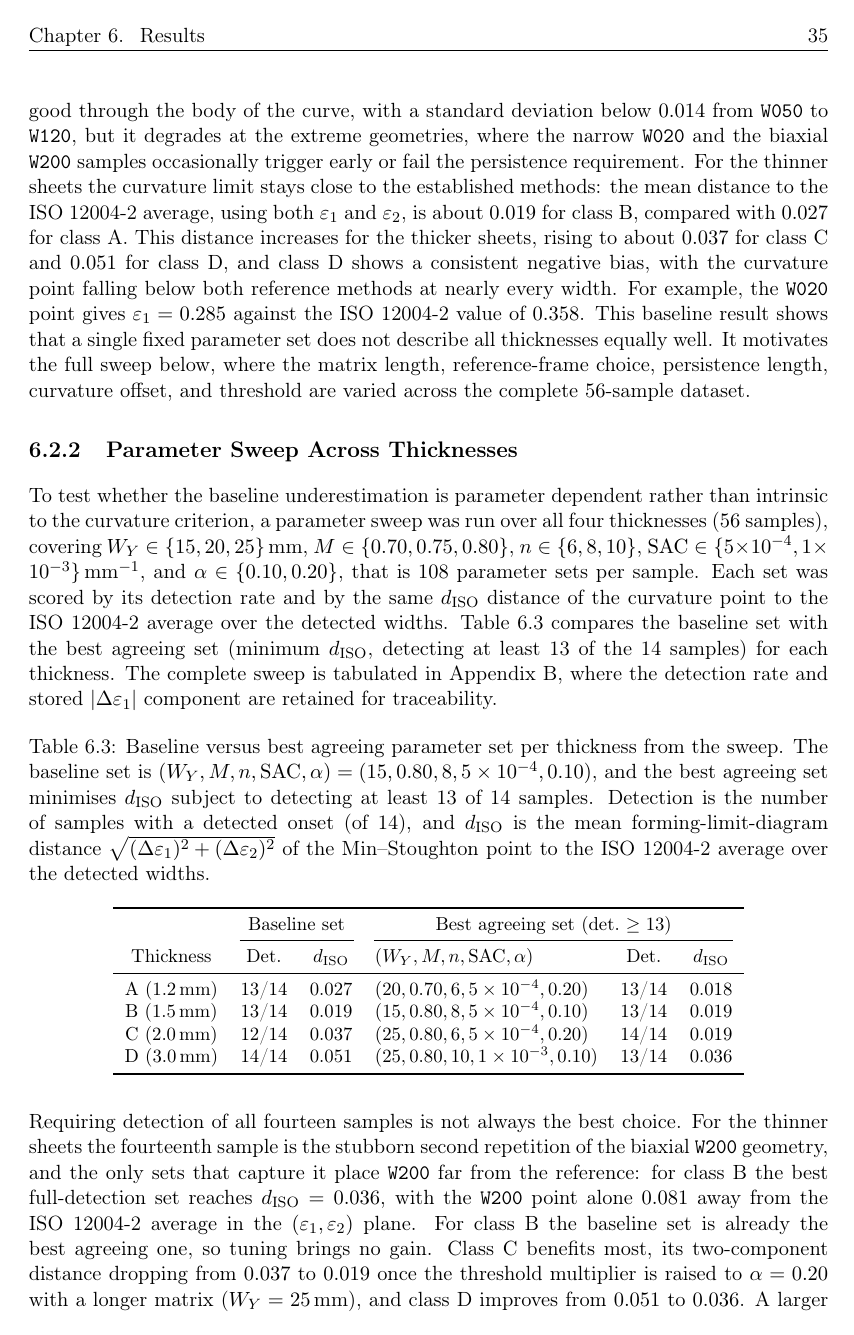
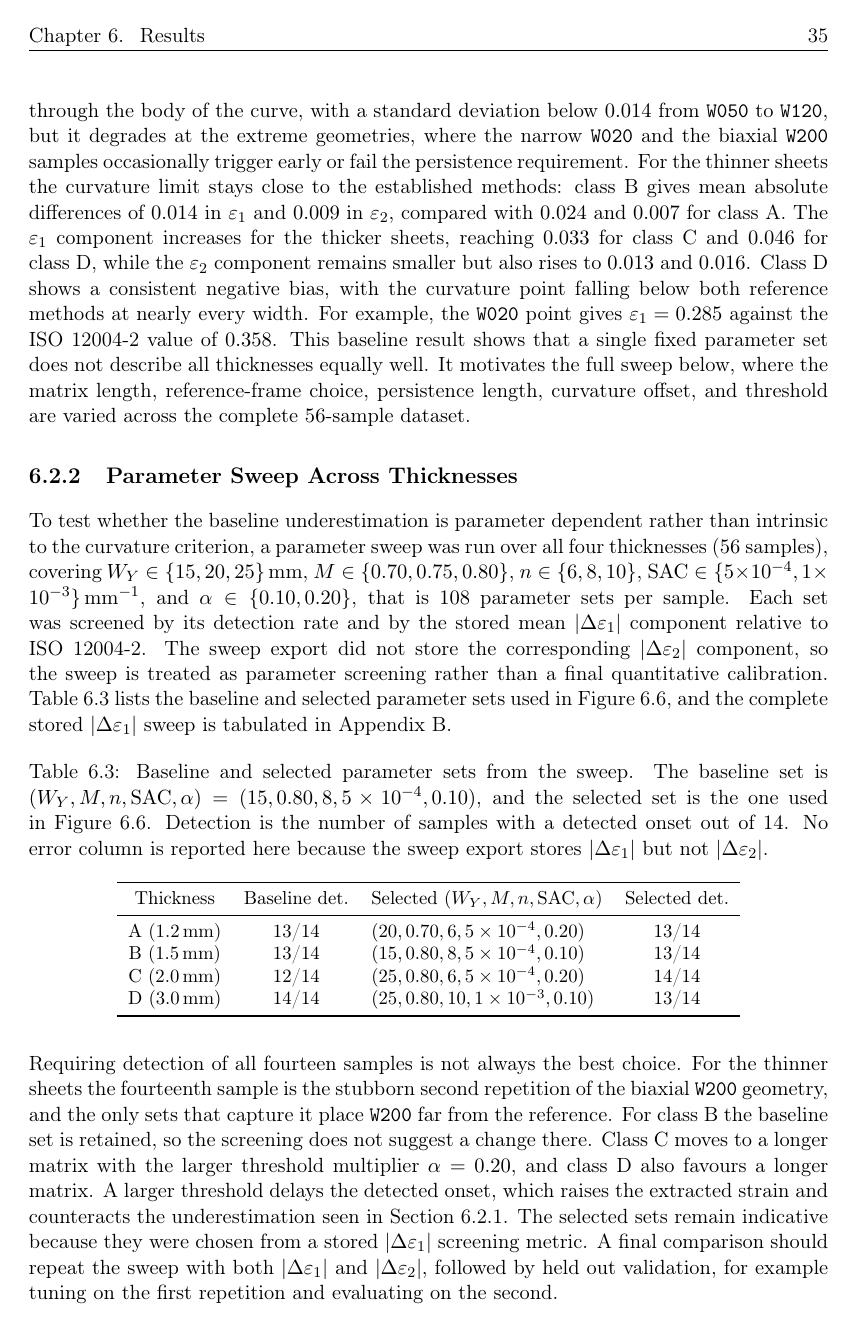
Before and after one commit to andrecruzf/AbaqusProject, a LaTeX thesis (report/Report.tex, which reads report/chapters/results.tex): page 46 of 81 before the commit and page 46 of 80 after it. Compiled offline with pdfLaTeX.

Commit message:
Report Min-Stoughton errors by strain component

```diff
--- a/report/chapters/results.tex
+++ b/report/chapters/results.tex
@@ -376,18 +376,20 @@ repeatability is good through the body of the curve, with a standard deviation
 below \num{0.014} from \texttt{W050} to \texttt{W120}, but it degrades at the
 extreme geometries, where the narrow \texttt{W020} and the biaxial \texttt{W200}
 samples occasionally trigger early or fail the persistence requirement. For the
-thinner sheets the curvature limit stays close to the established methods: the
-mean distance to the ISO~12004-2 average, using both $\varepsilon_1$ and
-$\varepsilon_2$, is about \num{0.019} for class~B, compared with \num{0.027}
-for class~A. This distance increases for the thicker sheets, rising to about
-\num{0.037} for class~C and \num{0.051} for class~D, and class~D shows a
-consistent negative bias, with the curvature point falling below both reference
-methods at nearly every width. For example, the \texttt{W020} point gives
-$\varepsilon_1=\num{0.285}$ against the ISO~12004-2 value of \num{0.358}. This
-baseline result shows that a single fixed parameter set does not describe all
-thicknesses equally well. It motivates the full sweep below, where the matrix
-length, reference-frame choice, persistence length, curvature offset, and
-threshold are varied across the complete \num{56}-sample dataset.
+thinner sheets the curvature limit stays close to the established methods:
+class~B gives mean absolute differences of \num{0.014} in $\varepsilon_1$ and
+\num{0.009} in $\varepsilon_2$, compared with \num{0.024} and \num{0.007} for
+class~A. The $\varepsilon_1$ component increases for the thicker sheets,
+reaching \num{0.033} for class~C and \num{0.046} for class~D, while the
+$\varepsilon_2$ component remains smaller but also rises to \num{0.013} and
+\num{0.016}. Class~D shows a consistent negative bias, with the curvature point
+falling below both reference methods at nearly every width. For example, the
+\texttt{W020} point gives $\varepsilon_1=\num{0.285}$ against the ISO~12004-2
+value of \num{0.358}. This baseline result shows that a single fixed parameter
+set does not describe all thicknesses equally well. It motivates the full sweep
+below, where the matrix length, reference-frame choice, persistence length,
+curvature offset, and threshold are varied across the complete \num{56}-sample
+dataset.
 
 \subsection{Parameter Sweep Across Thicknesses}
 \label{sec:ms_sweep_thickness}
@@ -399,36 +401,34 @@ $W_Y\in\{15,20,25\}\,\si{\milli\meter}$,
 $M\in\{0.70,0.75,0.80\}$, $n\in\{6,8,10\}$,
 $\mathrm{SAC}\in\{\num{5e-4},\num{1e-3}\}\,\si{\per\milli\meter}$, and
 $\alpha\in\{0.10,0.20\}$, that is \num{108} parameter sets per sample. Each set
-was scored by its detection rate and by the same $d_{\mathrm{ISO}}$ distance of
-the curvature point to the ISO~12004-2 average over the detected widths.
-Table~\ref{tab:ms_sweep_thickness} compares the baseline set with the best
-agreeing set (minimum $d_{\mathrm{ISO}}$, detecting at least 13 of the 14
-samples) for each thickness. The complete sweep is tabulated in
-Appendix~\ref{app:ms_sweep}, where the detection rate and stored
-$|\Delta\varepsilon_1|$ component are retained for traceability.
+was screened by its detection rate and by the stored mean
+$|\Delta\varepsilon_1|$ component relative to ISO~12004-2. The sweep export did
+not store the corresponding $|\Delta\varepsilon_2|$ component, so the sweep is
+treated as parameter screening rather than a final quantitative calibration.
+Table~\ref{tab:ms_sweep_thickness} lists the baseline and selected parameter
+sets used in Figure~\ref{fig:flc_ms_comparison_best}, and the complete stored
+$|\Delta\varepsilon_1|$ sweep is tabulated in Appendix~\ref{app:ms_sweep}.
 
 \begin{table}[H]
     \centering
     \small
-    \caption[Min--Stoughton parameter sweep across thicknesses]{Baseline versus
-    best agreeing parameter set per thickness from the sweep. The baseline
-    set is $(W_Y,M,n,\mathrm{SAC},\alpha)=(15,0.80,8,\num{5e-4},0.10)$, and the
-    best agreeing set minimises $d_{\mathrm{ISO}}$ subject to detecting at least 13 of
-    14 samples. Detection is the number of samples with a detected onset (of 14),
-    and $d_{\mathrm{ISO}}$ is the mean forming-limit-diagram distance
-    $\sqrt{(\Delta\varepsilon_1)^2+(\Delta\varepsilon_2)^2}$ of the
-    Min--Stoughton point to the ISO~12004-2 average over the detected widths.}
+    \caption[Min--Stoughton parameter screening across thicknesses]{Baseline
+    and selected parameter sets from the sweep. The baseline set is
+    $(W_Y,M,n,\mathrm{SAC},\alpha)=(15,0.80,8,\num{5e-4},0.10)$, and the
+    selected set is the one used in Figure~\ref{fig:flc_ms_comparison_best}.
+    Detection is the number of samples with a detected onset out of 14. No
+    error column is reported here because the sweep export stores
+    $|\Delta\varepsilon_1|$ but not $|\Delta\varepsilon_2|$.}
     \label{tab:ms_sweep_thickness}
-    \begin{tabular}{c c c l c c}
+    \begin{tabular}{c c l c}
         \toprule
-        & \multicolumn{2}{c}{Baseline set} & \multicolumn{3}{c}{Best agreeing set (det.\ $\geq 13$)} \\
-        \cmidrule(lr){2-3}\cmidrule(lr){4-6}
-        Thickness & Det. & $d_{\mathrm{ISO}}$ & $(W_Y,M,n,\mathrm{SAC},\alpha)$ & Det. & $d_{\mathrm{ISO}}$ \\
+        Thickness & Baseline det. &
+        Selected $(W_Y,M,n,\mathrm{SAC},\alpha)$ & Selected det. \\
         \midrule
-        A ($\SI{1.2}{\milli\meter}$) & 13/14 & 0.027 & $(20,0.70,6,\num{5e-4},0.20)$ & 13/14 & 0.018 \\
-        B ($\SI{1.5}{\milli\meter}$) & 13/14 & 0.019 & $(15,0.80,8,\num{5e-4},0.10)$ & 13/14 & 0.019 \\
-        C ($\SI{2.0}{\milli\meter}$) & 12/14 & 0.037 & $(25,0.80,6,\num{5e-4},0.20)$ & 14/14 & 0.019 \\
-        D ($\SI{3.0}{\milli\meter}$) & 14/14 & 0.051 & $(25,0.80,10,\num{1e-3},0.10)$ & 13/14 & 0.036 \\
+        A ($\SI{1.2}{\milli\meter}$) & 13/14 & $(20,0.70,6,\num{5e-4},0.20)$ & 13/14 \\
+        B ($\SI{1.5}{\milli\meter}$) & 13/14 & $(15,0.80,8,\num{5e-4},0.10)$ & 13/14 \\
+        C ($\SI{2.0}{\milli\meter}$) & 12/14 & $(25,0.80,6,\num{5e-4},0.20)$ & 14/14 \\
+        D ($\SI{3.0}{\milli\meter}$) & 14/14 & $(25,0.80,10,\num{1e-3},0.10)$ & 13/14 \\
         \bottomrule
     \end{tabular}
 \end{table}
@@ -436,13 +436,13 @@ $|\Delta\varepsilon_1|$ component are retained for traceability.
 Requiring detection of all fourteen samples is not always the best choice. For
 the thinner sheets the fourteenth sample is the stubborn second repetition of
 the biaxial \texttt{W200} geometry, and the only sets that capture it place
-\texttt{W200} far from the reference: for class~B the best full-detection set
-reaches $d_{\mathrm{ISO}}=\num{0.036}$, with the \texttt{W200} point alone
-\num{0.081} away from the ISO~12004-2 average in the
-$(\varepsilon_1,\varepsilon_2)$ plane. For class~B the baseline set is already
-the best agreeing one, so tuning brings no gain. Class~C benefits most, its
-two-component distance dropping from \num{0.037} to
-\num{0.019} once the threshold multiplier is raised to $\alpha=0.20$ with a
-longer matrix
-($W_Y=\SI{25}{\milli\meter}$), and class~D improves from \num{0.051} to
-\num{0.036}. A larger threshold delays the detected onset, which raises the
+\texttt{W200} far from the reference. For class~B the baseline set is retained,
+so the screening does not suggest a change there. Class~C moves to a longer
+matrix with the larger threshold multiplier $\alpha=0.20$, and class~D also
+favours a longer matrix. A larger threshold delays the detected onset, which
+raises the extracted strain and counteracts the underestimation seen in
+Section~\ref{sec:ms_campaign}. The selected sets remain indicative because
+they were chosen from a stored $|\Delta\varepsilon_1|$ screening metric. A
+final comparison should repeat the sweep with both $|\Delta\varepsilon_1|$ and
+$|\Delta\varepsilon_2|$, followed by held out validation, for example tuning on
+the first repetition and evaluating on the second.
@@ -474,6 +465,6 @@ away from the reference.
     diagram comparison of the ISO~12004-2 ($\times$), Volk--Hora ($\circ$), and
     Min--Stoughton ($\diamond$) criteria, with the Min--Stoughton curve evaluated
-    using each thickness's best agreeing parameter set (detection $\geq 13/14$) from
+    using each thickness's selected parameter set from
     Table~\ref{tab:ms_sweep_thickness} (annotated in each panel) rather than the
     single baseline set of Figure~\ref{fig:flc_ms_comparison}. Each marker is the
     mean over the two repetitions of a width.}
```
Also changed, not shown: report/chapters/appendix.tex (+4 -4 lines), report/chapters/ms_sweep_table.tex (+1 -1 lines), report/chapters/preamble.tex (+6 -5 lines), report/chapters/results.tex (59 more changed lines).
